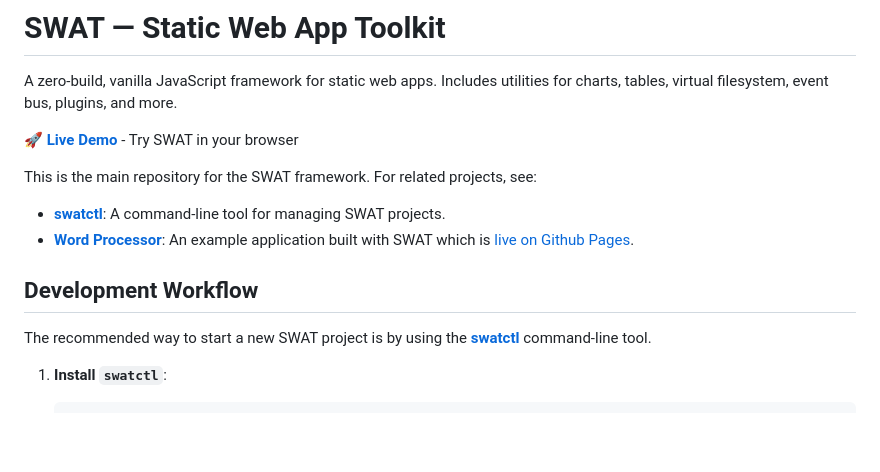
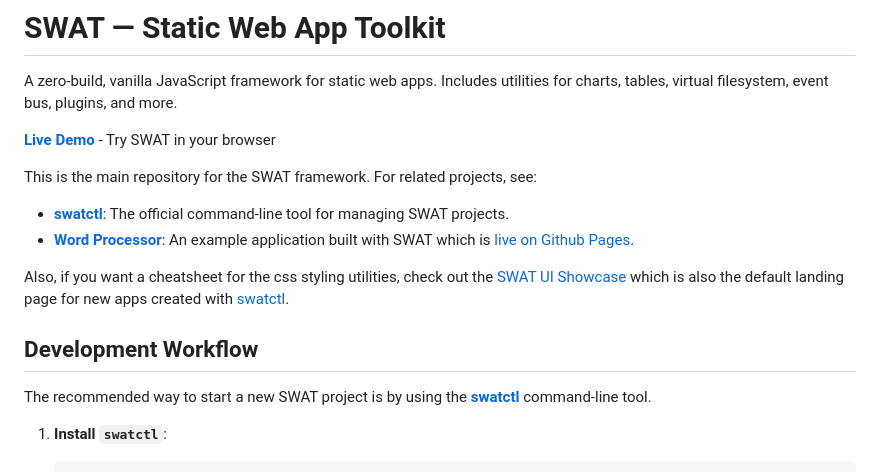
Before and after one commit to notesofcliff/swat, a Markdown page: README.md, the part around one of its changes. Drawn GitHub-style; blank space fills up the shorter version.

Commit message:
Add some links to README.md

```diff
--- a/README.md
+++ b/README.md
@@ -4,11 +4,13 @@
 
 A zero-build, vanilla JavaScript framework for static web apps. Includes utilities for charts, tables, virtual filesystem, event bus, plugins, and more.
 
-**[🚀 Live Demo](https://notesofcliff.github.io/swat/)** - Try SWAT in your browser
+**[Live Demo](https://notesofcliff.github.io/swat/)** - Try SWAT in your browser
 
 This is the main repository for the SWAT framework. For related projects, see:
-- [**swatctl**](https://github.com/notesofcliff/swatctl): A command-line tool for managing SWAT projects.
+- [**swatctl**](https://github.com/notesofcliff/swatctl): The official command-line tool for managing SWAT projects.
 - [**Word Processor**](https://github.com/notesofcliff/swat-word): An example application built with SWAT which is [live on Github Pages](https://notesofcliff.github.io/swat-word/).
+
+Also, if you want a cheatsheet for the css styling utilities, check out the [SWAT UI Showcase](https://notesofcliff.github.io/swat/) which is also the default landing page for new apps created with [swatctl](https://github.com/notesofcliff/swatctl).
 
 ## Development Workflow
 
```
Also changed, not shown: other parts of README.md (+1 -1 lines).
